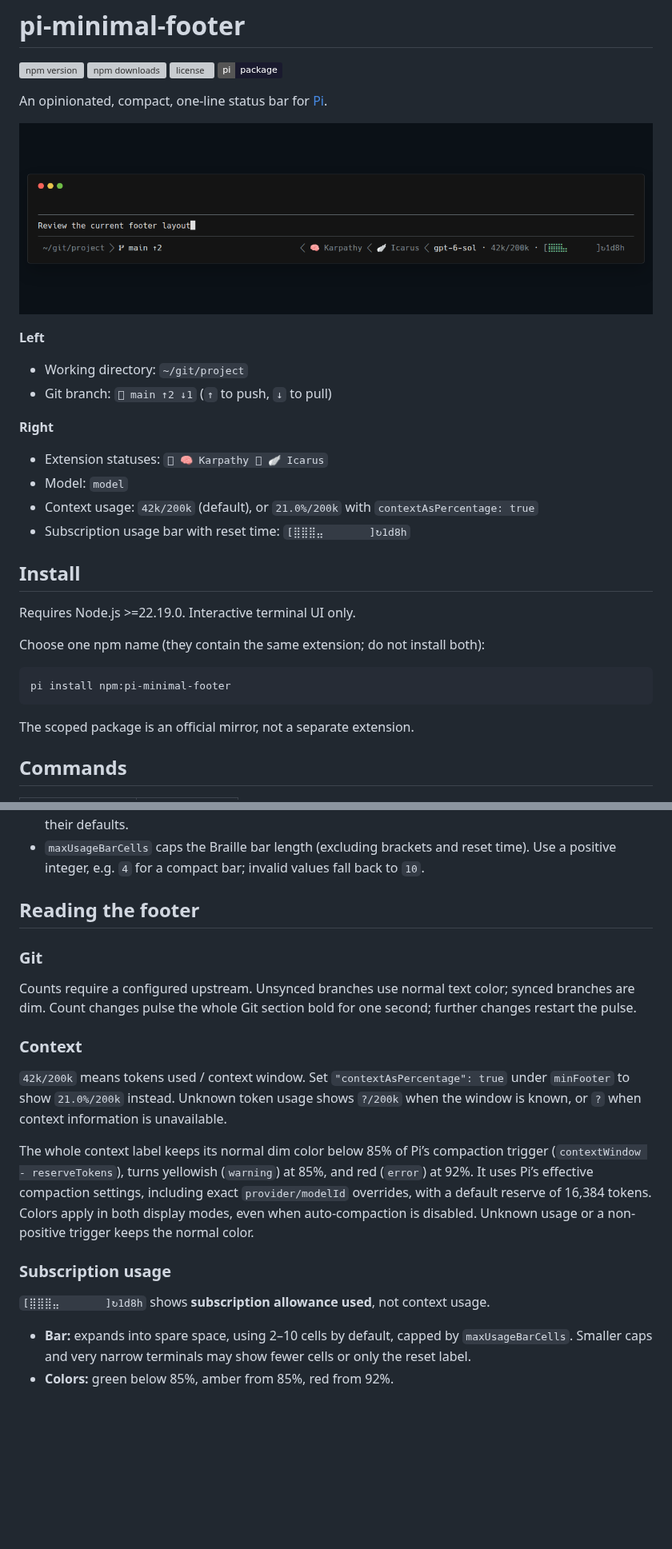
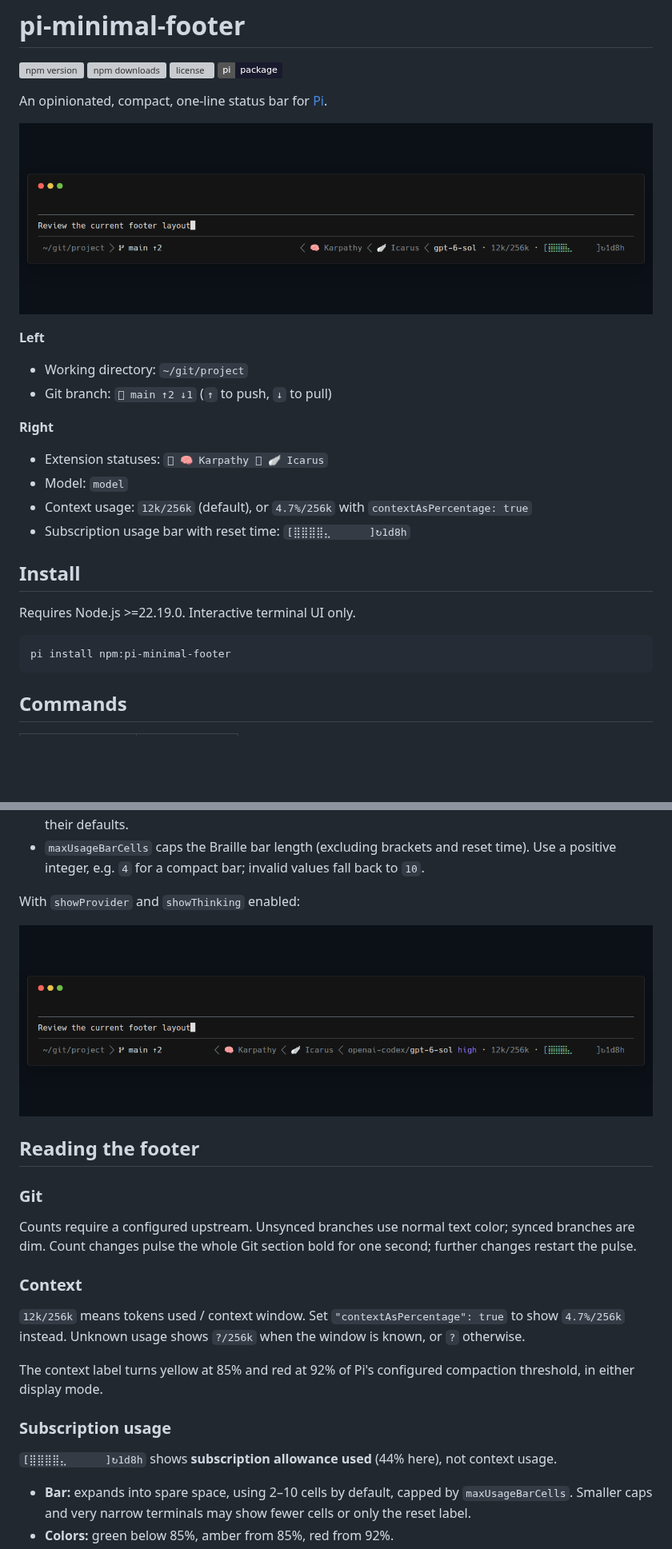
Before and after one commit to Ryu-CZ/pi-minimal-footer, a Markdown page: README.md, 2 parts joined by grey strips. Shown at 80% size. Rendered like a GitHub page; pictures changed too: media/customized-preview.png (added), media/preview.png; badges without logos; blank space fills up the shorter version; grey boxes are pictures that could not be loaded.

Commit message:
fix: clarify preview usage and refresh documentation

````diff
--- a/README.md
+++ b/README.md
@@ -20,20 +20,16 @@ An opinionated, compact, one-line status bar for [Pi](https://github.com/earendi
 
 - Extension statuses: ` 🧠 Karpathy  🪽 Icarus`
 - Model: `model`
-- Context usage: `42k/200k` (default), or `21.0%/200k` with `contextAsPercentage: true`
-- Subscription usage bar with reset time: `[⣿⣿⣿⣤⠀⠀⠀⠀⠀⠀]↻1d8h`
+- Context usage: `12k/256k` (default), or `4.7%/256k` with `contextAsPercentage: true`
+- Subscription usage bar with reset time: `[⣿⣿⣿⣿⣄⠀⠀⠀⠀⠀]↻1d8h`
 
 ## Install
 
 Requires Node.js >=22.19.0. Interactive terminal UI only.
 
-Choose one npm name (they contain the same extension; do not install both):
-
 ```bash
 pi install npm:pi-minimal-footer
 ```
-
-The scoped package is an official mirror, not a separate extension.
 
 ## Commands
 
@@ -78,6 +74,10 @@ Edit `minFooter` in Pi's agent `settings.json` (normally `~/.pi/agent/settings.j
 - `gitFetch`: background fetch on startup, then roughly 5 minutes after each attempt completes; failures are silent; default `false`.
 - `gitFetchTimeoutSeconds`: fetch timeout; `1`–`2147483` seconds; default `17`. Invalid timer settings use their defaults.
 - `maxUsageBarCells` caps the Braille bar length (excluding brackets and reset time). Use a positive integer, e.g. `4` for a compact bar; invalid values fall back to `10`.
+
+With `showProvider` and `showThinking` enabled:
+
+![Customized footer with provider prefix and high thinking level, 12k/256k context, and 44% subscription usage](media/customized-preview.png)
 
 ## Reading the footer
 
@@ -87,13 +87,13 @@ Counts require a configured upstream. Unsynced branches use normal text color; s
 
 ### Context
 
-`42k/200k` means tokens used / context window. Set `"contextAsPercentage": true` under `minFooter` to show `21.0%/200k` instead. Unknown token usage shows `?/200k` when the window is known, or `?` when context information is unavailable.
+`12k/256k` means tokens used / context window. Set `"contextAsPercentage": true` to show `4.7%/256k` instead. Unknown usage shows `?/256k` when the window is known, or `?` otherwise.
 
-The whole context label keeps its normal dim color below 85% of Pi’s compaction trigger (`contextWindow - reserveTokens`), turns yellowish (`warning`) at 85%, and red (`error`) at 92%. It uses Pi’s effective compaction settings, including exact `provider/modelId` overrides, with a default reserve of 16,384 tokens. Colors apply in both display modes, even when auto-compaction is disabled. Unknown usage or a non-positive trigger keeps the normal color.
+The context label turns yellow at 85% and red at 92% of Pi's configured compaction threshold, in either display mode.
 
 ### Subscription usage
 
-`[⣿⣿⣿⣤⠀⠀⠀⠀⠀⠀]↻1d8h` shows **subscription allowance used**, not context usage.
+`[⣿⣿⣿⣿⣄⠀⠀⠀⠀⠀]↻1d8h` shows **subscription allowance used** (44% here), not context usage.
 
 - **Bar:** expands into spare space, using 2–10 cells by default, capped by `maxUsageBarCells`. Smaller caps and very narrow terminals may show fewer cells or only the reset label.
 - **Colors:** green below 85%, amber from 85%, red from 92%.
````
Also changed, not shown: other parts of README.md (+2 -2 lines), CHANGELOG.md (+4 -0 lines), VISION.md (+2 -0 lines), media/github-preview.png, media/pi-preview.png.
